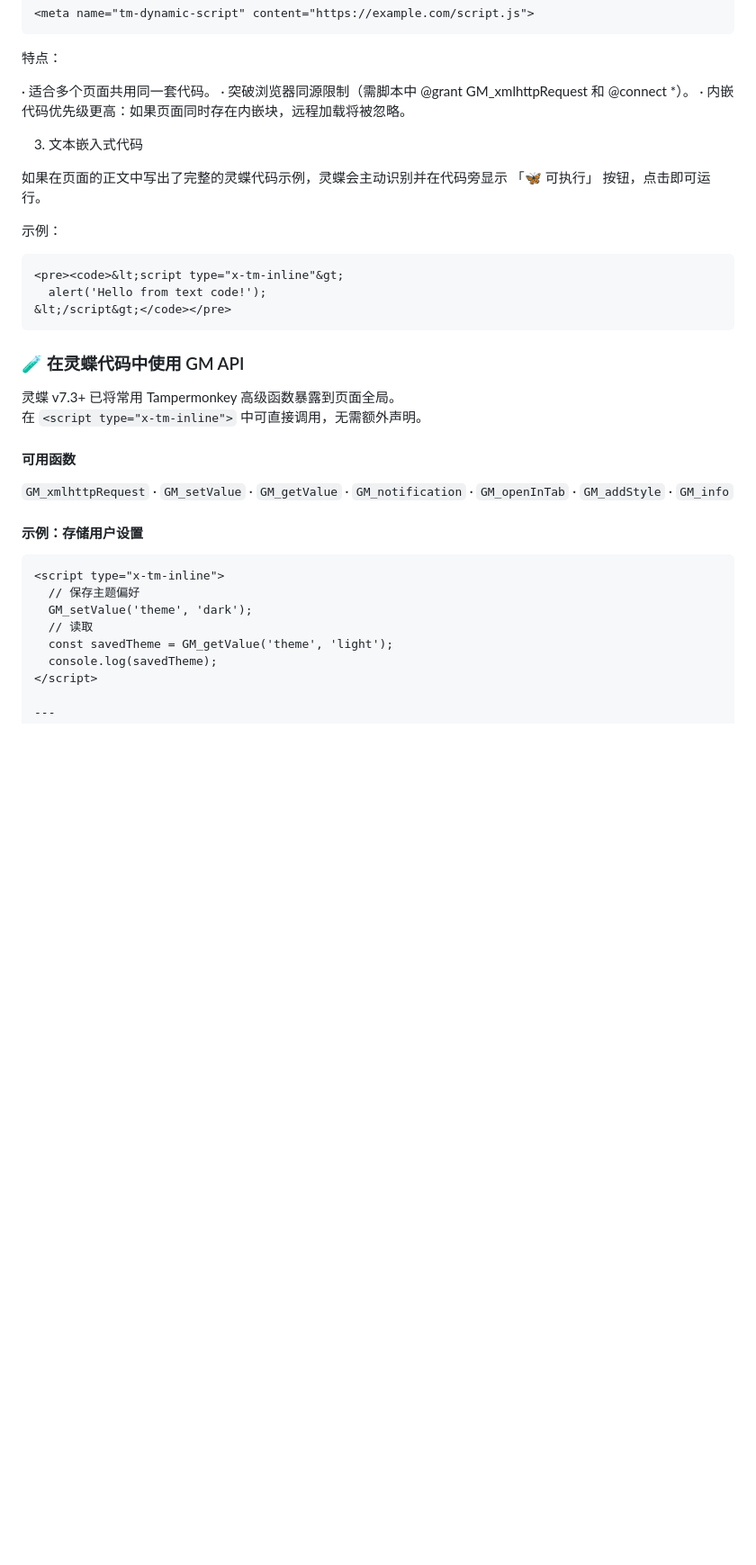
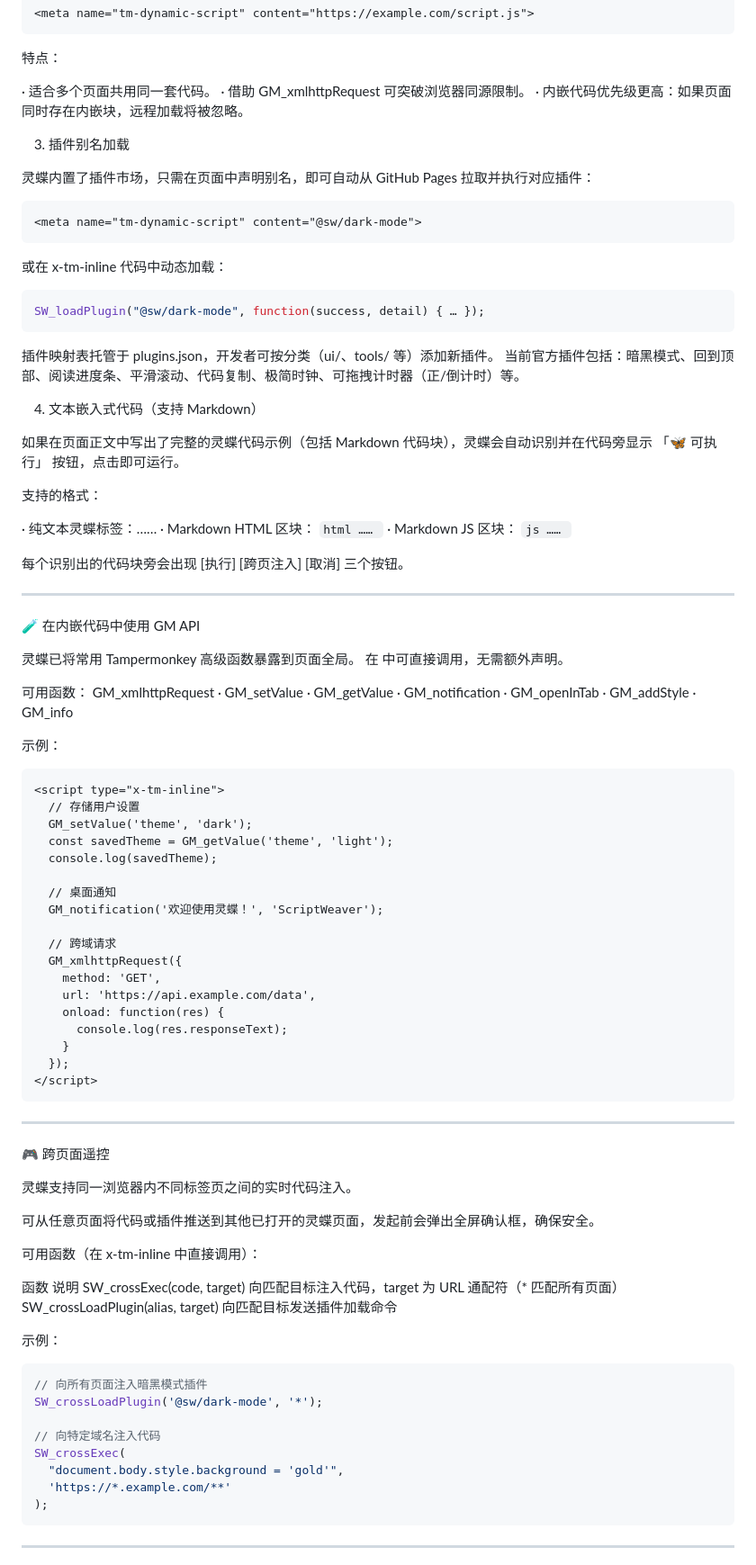
Before and after one commit to wzmwayne/ScriptWeaver, a Markdown page: README.md, the part around one of its changes. Shown at 90% size. Drawn GitHub-style; blank space fills up the shorter version.

Commit message:
Revise README for improved feature descriptions
Updated README.md to enhance clarity and detail about features and usage of 灵蝶 (ScriptWeaver).

````diff
--- a/README.md
+++ b/README.md
@@ -92,38 +93,97 @@
 特点：
 
 · 适合多个页面共用同一套代码。
-· 突破浏览器同源限制（需脚本中 @grant GM_xmlhttpRequest 和 @connect *）。
+· 借助 GM_xmlhttpRequest 可突破浏览器同源限制。
 · 内嵌代码优先级更高：如果页面同时存在内嵌块，远程加载将被忽略。
 
-3. 文本嵌入式代码
+3. 插件别名加载
 
-如果在页面的正文中写出了完整的灵蝶代码示例，灵蝶会主动识别并在代码旁显示 「🦋 可执行」 按钮，点击即可运行。
+灵蝶内置了插件市场，只需在页面中声明别名，即可自动从 GitHub Pages 拉取并执行对应插件：
+
+```html
+<meta name="tm-dynamic-script" content="@sw/dark-mode">
+```
+
+或在 x-tm-inline 代码中动态加载：
+
+```javascript
+SW_loadPlugin("@sw/dark-mode", function(success, detail) { … });
+```
+
+插件映射表托管于 plugins.json，开发者可按分类（ui/、tools/ 等）添加新插件。
+当前官方插件包括：暗黑模式、回到顶部、阅读进度条、平滑滚动、代码复制、极简时钟、可拖拽计时器（正/倒计时）等。
+
+4. 文本嵌入式代码（支持 Markdown）
+
+如果在页面正文中写出了完整的灵蝶代码示例（包括 Markdown 代码块），灵蝶会自动识别并在代码旁显示 「🦋 可执行」 按钮，点击即可运行。
+
+支持的格式：
+
+· 纯文本灵蝶标签：<script type="x-tm-inline">……</script>
+· Markdown HTML 区块： ```html …… ```
+· Markdown JS 区块： ```js …… ```
+
+每个识别出的代码块旁会出现 [执行] [跨页注入] [取消] 三个按钮。
+
+---
+
+🧪 在内嵌代码中使用 GM API
+
+灵蝶已将常用 Tampermonkey 高级函数暴露到页面全局。
+在 <script type="x-tm-inline"> 中可直接调用，无需额外声明。
+
+可用函数：
+GM_xmlhttpRequest · GM_setValue · GM_getValue · GM_notification · GM_openInTab · GM_addStyle · GM_info
 
 示例：
 
 ```html
-<pre><code>&lt;script type="x-tm-inline"&gt;
-  alert('Hello from text code!');
-&lt;/script&gt;</code></pre>
+<script type="x-tm-inline">
+  // 存储用户设置
+  GM_setValue('theme', 'dark');
+  const savedTheme = GM_getValue('theme', 'light');
+  console.log(savedTheme);
+
+  // 桌面通知
+  GM_notification('欢迎使用灵蝶！', 'ScriptWeaver');
+
+  // 跨域请求
+  GM_xmlhttpRequest({
+    method: 'GET',
+    url: 'https://api.example.com/data',
+    onload: function(res) {
+      console.log(res.responseText);
+    }
+  });
+</script>
 ```
 
-### 🧪 在灵蝶代码中使用 GM API
+---
 
-灵蝶 v7.3+ 已将常用 Tampermonkey 高级函数暴露到页面全局。
-在 `<script type="x-tm-inline">` 中可直接调用，无需额外声明。
+🎮 跨页面遥控
 
-#### 可用函数
-`GM_xmlhttpRequest` · `GM_setValue` · `GM_getValue` · `GM_notification` · `GM_openInTab` · `GM_addStyle` · `GM_info`
+灵蝶支持同一浏览器内不同标签页之间的实时代码注入。
 
-#### 示例：存储用户设置
-```html
-<script type="x-tm-inline">
-  // 保存主题偏好
-  GM_setValue('theme', 'dark');
-  // 读取
-  const savedTheme = GM_getValue('theme', 'light');
-  console.log(savedTheme);
-</script>
+可从任意页面将代码或插件推送到其他已打开的灵蝶页面，发起前会弹出全屏确认框，确保安全。
+
+可用函数（在 x-tm-inline 中直接调用）：
+
+函数 说明
+SW_crossExec(code, target) 向匹配目标注入代码，target 为 URL 通配符（* 匹配所有页面）
+SW_crossLoadPlugin(alias, target) 向匹配目标发送插件加载命令
+
+示例：
+
+```javascript
+// 向所有页面注入暗黑模式插件
+SW_crossLoadPlugin('@sw/dark-mode', '*');
+
+// 向特定域名注入代码
+SW_crossExec(
+  "document.body.style.background = 'gold'",
+  'https://*.example.com/**'
+);
+```
 
 ---
 
````
Also changed, not shown: other parts of README.md (+10 -13 lines).
